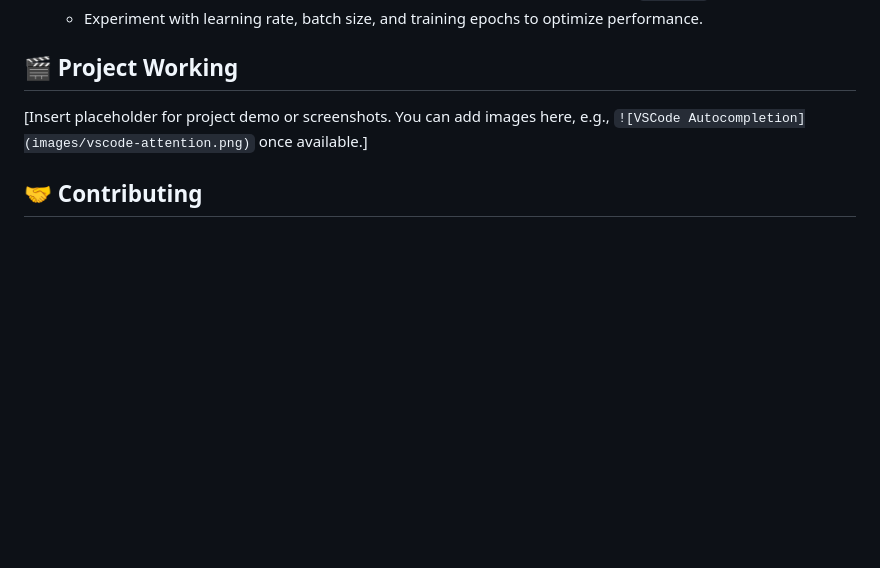
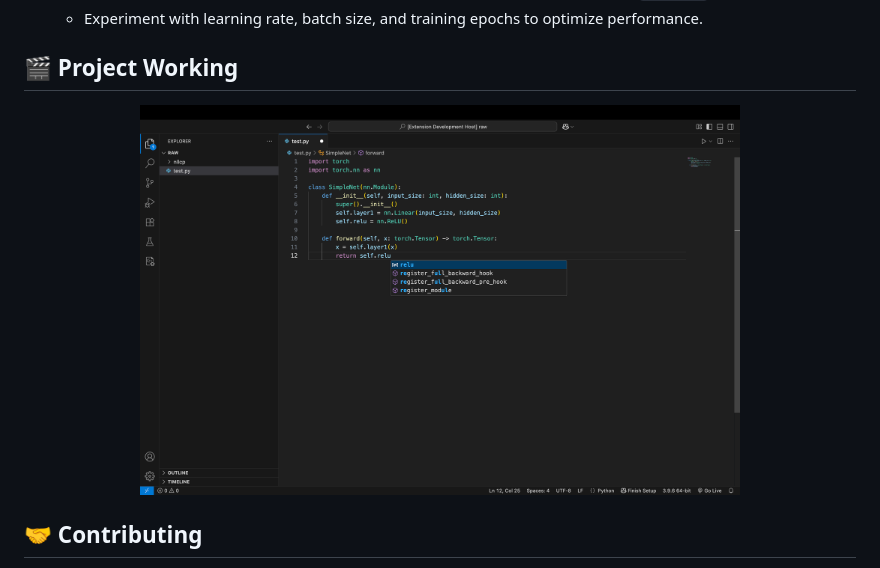
Before and after one commit to Nikhil-1920/SSL-For-Code, a Markdown page: README.md, the part around the change. GitHub-like rendering; blank space fills up the shorter version.

Commit message:
Added the project screenshot

```diff
--- a/README.md
+++ b/README.md
@@ -138,7 +138,9 @@ SSL-For-Code/
 
 ## 🎬 Project Working
 
-[Insert placeholder for project demo or screenshots. You can add images here, e.g., `![VSCode Autocompletion](images/vscode-attention.png)` once available.]
+<p align="center">
+  <img src="images/vscode-attention.png" alt="VSCode Autocompletion" width="600"/>
+</p>
 
 ## 🤝 Contributing
 
```
